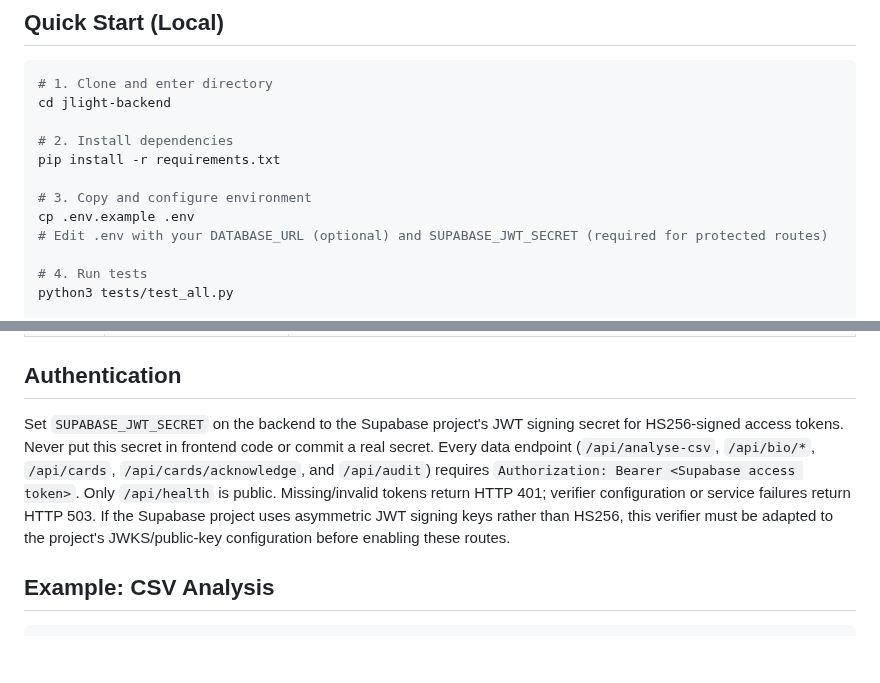
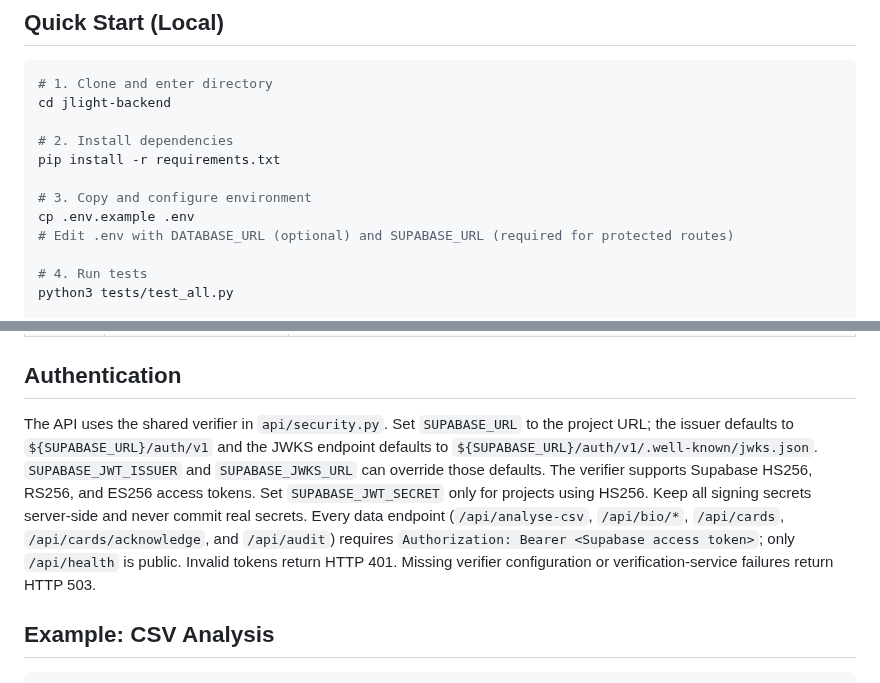
Before and after one commit to Fiadatumelo/jlight-health, a Markdown page: jlight-backend/README.md, 2 parts joined by grey strips. GitHub-like rendering; blank space fills up the shorter version.

Commit message:
Remove obsolete HS256-only auth guidance and document current shared verifier

```diff
--- a/jlight-backend/README.md
+++ b/jlight-backend/README.md
@@ -42,7 +42,7 @@ pip install -r requirements.txt
 
 # 3. Copy and configure environment
 cp .env.example .env
-# Edit .env with your DATABASE_URL (optional) and SUPABASE_JWT_SECRET (required for protected routes)
+# Edit .env with DATABASE_URL (optional) and SUPABASE_URL (required for protected routes)
 
 # 4. Run tests
 python3 tests/test_all.py
@@ -72,7 +72,7 @@ python3 api/app.py
 
 ## Authentication
 
-Set `SUPABASE_JWT_SECRET` on the backend to the Supabase project's JWT signing secret for HS256-signed access tokens. Never put this secret in frontend code or commit a real secret. Every data endpoint (`/api/analyse-csv`, `/api/bio/*`, `/api/cards`, `/api/cards/acknowledge`, and `/api/audit`) requires `Authorization: Bearer <Supabase access token>`. Only `/api/health` is public. Missing/invalid tokens return HTTP 401; verifier configuration or service failures return HTTP 503. If the Supabase project uses asymmetric JWT signing keys rather than HS256, this verifier must be adapted to the project's JWKS/public-key configuration before enabling these routes.
+The API uses the shared verifier in `api/security.py`. Set `SUPABASE_URL` to the project URL; the issuer defaults to `${SUPABASE_URL}/auth/v1` and the JWKS endpoint defaults to `${SUPABASE_URL}/auth/v1/.well-known/jwks.json`. `SUPABASE_JWT_ISSUER` and `SUPABASE_JWKS_URL` can override those defaults. The verifier supports Supabase HS256, RS256, and ES256 access tokens. Set `SUPABASE_JWT_SECRET` only for projects using HS256. Keep all signing secrets server-side and never commit real secrets. Every data endpoint (`/api/analyse-csv`, `/api/bio/*`, `/api/cards`, `/api/cards/acknowledge`, and `/api/audit`) requires `Authorization: Bearer <Supabase access token>`; only `/api/health` is public. Invalid tokens return HTTP 401. Missing verifier configuration or verification-service failures return HTTP 503.
 
 ## Example: CSV Analysis
 
```
